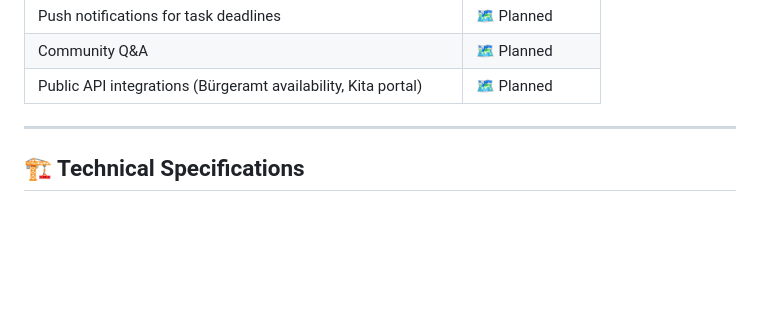
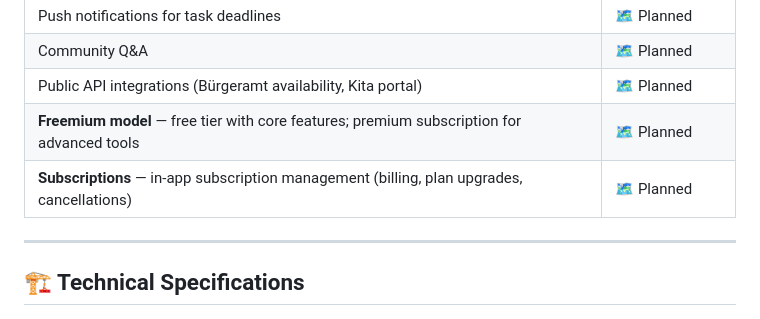
Before and after one commit to SruthiKondiparthy/MyGermanFreund, a Markdown page: README.md, the part around the change. Drawn GitHub-style; blank space fills up the shorter version.

Commit message:
README: add Freemium model and Subscriptions to upcoming features
Agent-Logs-Url: https://github.com/SruthiKondiparthy/MyGermanFreund/sessions/98767567-a1c2-4405-874d-0b29b72707f2

Co-authored-by: SruthiKondiparthy <19172906+SruthiKondiparthy@users.noreply.github.com>

```diff
--- a/README.md
+++ b/README.md
@@ -59,6 +59,8 @@ AI drives both the **development workflow** and the **product experience**:
 | Push notifications for task deadlines | 🗺️ Planned |
 | Community Q&A | 🗺️ Planned |
 | Public API integrations (Bürgeramt availability, Kita portal) | 🗺️ Planned |
+| **Freemium model** — free tier with core features; premium subscription for advanced tools | 🗺️ Planned |
+| **Subscriptions** — in-app subscription management (billing, plan upgrades, cancellations) | 🗺️ Planned |
 
 ---
 
```
